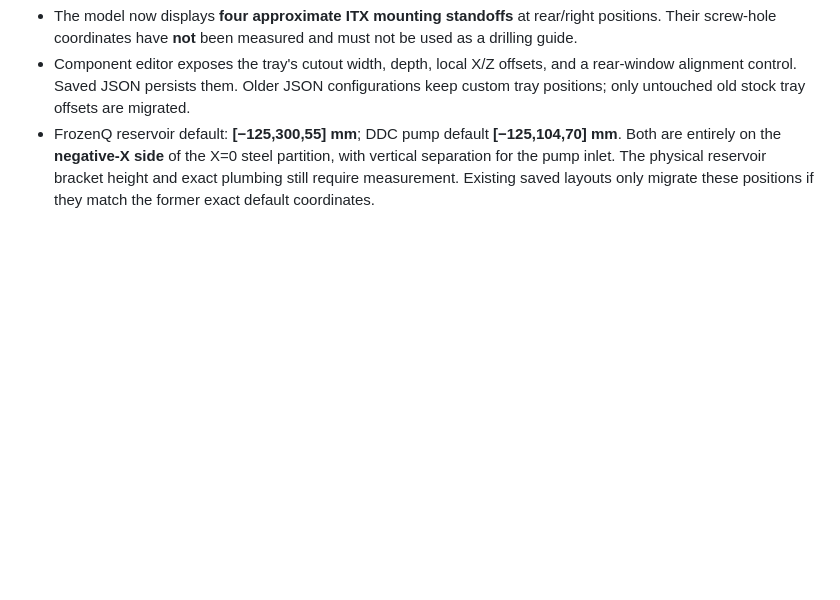
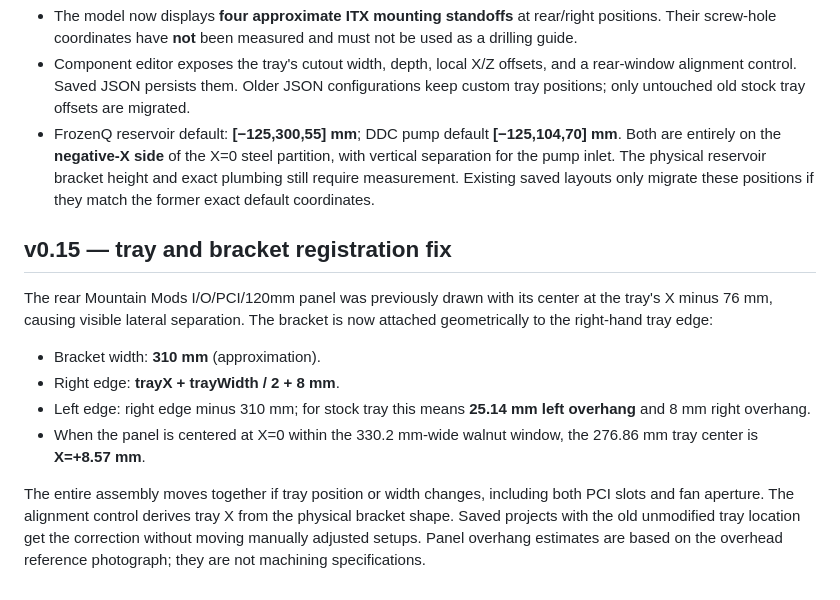
Before and after one commit to CodyMathis123/walnut-loop-lab, a Markdown page: docs/case-geometry.md, the part around the change. Rendered like a GitHub page; blank space fills up the shorter version.

Commit message:
Add tray registration regression tests and document corrected assembly alignment

```diff
--- a/docs/case-geometry.md
+++ b/docs/case-geometry.md
@@ -95,3 +95,14 @@ The top view of the physical case and the Mountain Mods tray-only product photo
 - The model now displays **four approximate ITX mounting standoffs** at rear/right positions. Their screw-hole coordinates have **not** been measured and must not be used as a drilling guide.
 - Component editor exposes the tray's cutout width, depth, local X/Z offsets, and a rear-window alignment control. Saved JSON persists them. Older JSON configurations keep custom tray positions; only untouched old stock tray offsets are migrated.
 - FrozenQ reservoir default: **[−125,300,55] mm**; DDC pump default **[−125,104,70] mm**. Both are entirely on the **negative-X side** of the X=0 steel partition, with vertical separation for the pump inlet. The physical reservoir bracket height and exact plumbing still require measurement. Existing saved layouts only migrate these positions if they match the former exact default coordinates.
+
+## v0.15 — tray and bracket registration fix
+
+The rear Mountain Mods I/O/PCI/120mm panel was previously drawn with its center at the tray's X minus 76 mm, causing visible lateral separation. The bracket is now attached geometrically to the right-hand tray edge:
+
+- Bracket width: **310 mm** (approximation).
+- Right edge: **trayX + trayWidth / 2 + 8 mm**.
+- Left edge: right edge minus 310 mm; for stock tray this means **25.14 mm left overhang** and 8 mm right overhang.
+- When the panel is centered at X=0 within the 330.2 mm-wide walnut window, the 276.86 mm tray center is **X=+8.57 mm**.
+
+The entire assembly moves together if tray position or width changes, including both PCI slots and fan aperture. The alignment control derives tray X from the physical bracket shape. Saved projects with the old unmodified tray location get the correction without moving manually adjusted setups. Panel overhang estimates are based on the overhead reference photograph; they are not machining specifications.
```
